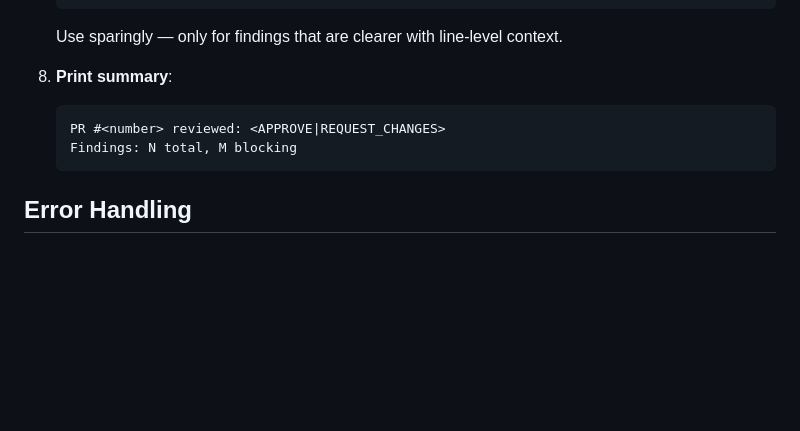
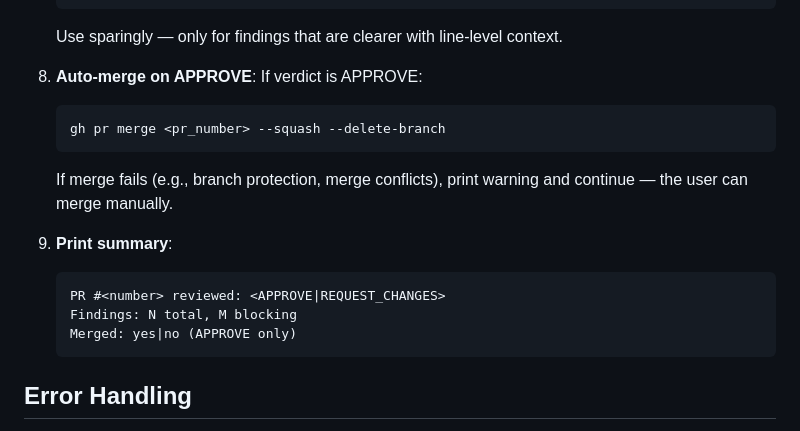
Before and after one commit to aanna0701/claude-useful-instructions, a Markdown page: agents/pr-reviewer.md, the part around the change. Drawn GitHub-style; blank space fills up the shorter version.

Commit message:
feat: add auto-merge on PR approve in work-review workflow
pr-reviewer agent now runs gh pr merge --squash --delete-branch
after APPROVE verdict, with fallback warning on failure.

Signed-off-by: leo <leolee@navigantis.co>

````diff
--- a/agents/pr-reviewer.md
+++ b/agents/pr-reviewer.md
@@ -92,10 +92,18 @@ You review a single GitHub Pull Request by comparing the diff against the work i
    ```
    Use sparingly — only for findings that are clearer with line-level context.
 
-8. **Print summary**:
+8. **Auto-merge on APPROVE**:
+   If verdict is APPROVE:
+   ```bash
+   gh pr merge <pr_number> --squash --delete-branch
+   ```
+   If merge fails (e.g., branch protection, merge conflicts), print warning and continue — the user can merge manually.
+
+9. **Print summary**:
    ```
    PR #<number> reviewed: <APPROVE|REQUEST_CHANGES>
    Findings: N total, M blocking
+   Merged: yes|no (APPROVE only)
    ```
 
 ## Error Handling
````
Also changed, not shown: commands/work-review.md (+2 -2 lines).
